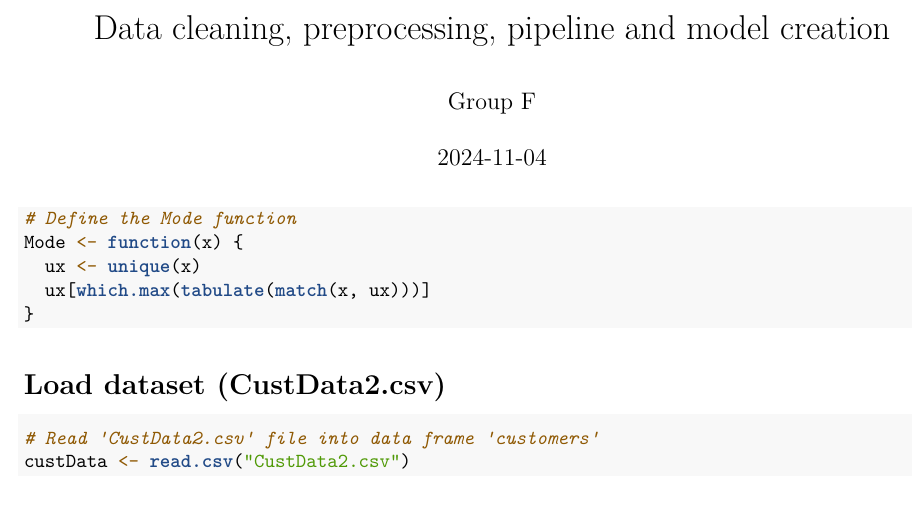
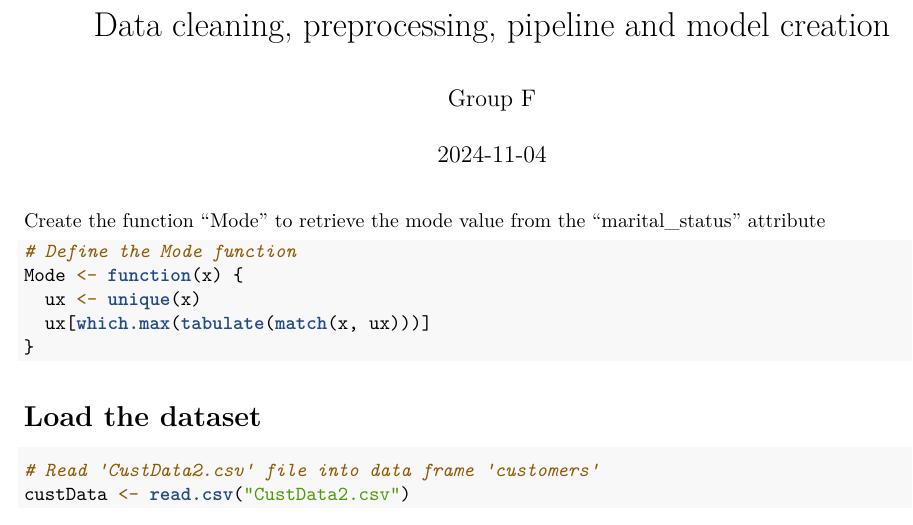
Before and after one commit to HXCLogic/Business-Intelligence-381-Project, an R Markdown document (Milestone 7/Files for submission/Data cleaning, preprocessing, pipeline and model creation.Rmd): part of page 1 of 6 before the commit and part of page 1 of 7 after it, cut so that both start at the same text. Rendered offline with R 4.5, knitr and Pandoc, then LaTeX, with nearby package versions; some code elsewhere in the file could not run offline.

Commit message:
Update Data cleaning, preprocessing, pipeline and model creation.Rmd
Added more comments and descriptions

````diff
--- a/Milestone 7/Files for submission/Data cleaning, preprocessing, pipeline and model creation.Rmd
+++ b/Milestone 7/Files for submission/Data cleaning, preprocessing, pipeline and model creation.Rmd
@@ -15,6 +15,8 @@ library(caret)
 library(randomForest)
 ```
 
+Create the function "Mode" to retrieve the mode value from the "marital_status" attribute
+
 ```{r}
 # Define the Mode function
 Mode <- function(x) {
@@ -23,7 +25,7 @@ Mode <- function(x) {
 }
 ```
 
-# Load dataset (CustData2.csv)
+# Load the dataset
 
 ```{r}
 # Read 'CustData2.csv' file into data frame 'customers'
````
Also changed, not shown: Milestone 7/Files for submission/Data cleaning, preprocessing, pipeline and model creation.Rmd (2 more changed lines).
